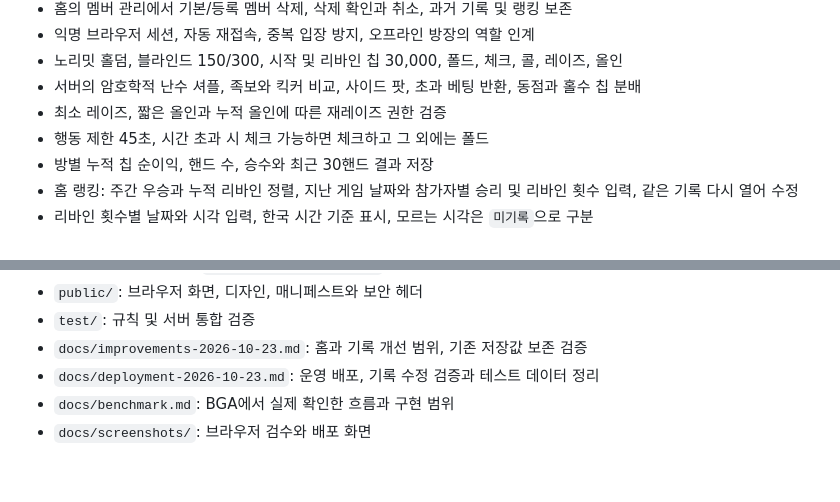
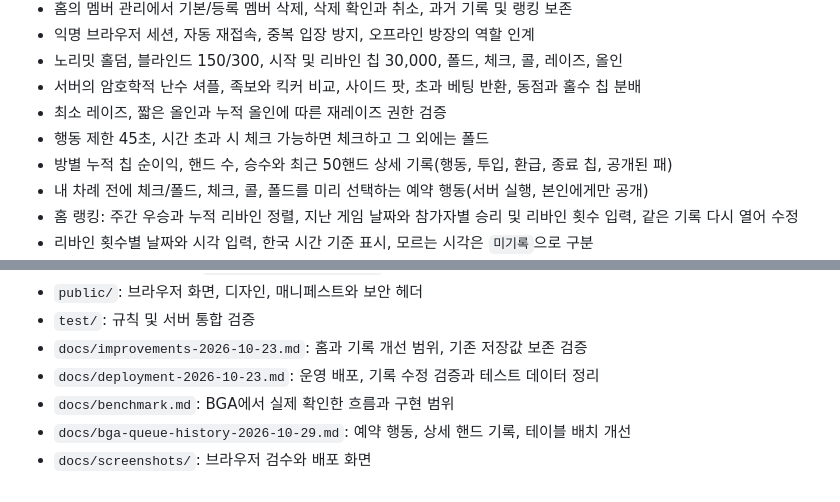
Before and after one commit to beyejin/river-friends-holdem, a Markdown page: README.md, 2 parts joined by grey strips. GitHub-like rendering.

```diff
--- a/README.md
+++ b/README.md
@@ -30,7 +30,8 @@ http://localhost:8787 에서 기본 회원 이름을 선택하고 테이블을
 - 서버의 암호학적 난수 셔플, 족보와 킥커 비교, 사이드 팟, 초과 베팅 반환, 동점과 홀수 칩 분배
 - 최소 레이즈, 짧은 올인과 누적 올인에 따른 재레이즈 권한 검증
 - 행동 제한 45초, 시간 초과 시 체크 가능하면 체크하고 그 외에는 폴드
-- 방별 누적 칩 순이익, 핸드 수, 승수와 최근 30핸드 결과 저장
+- 방별 누적 칩 순이익, 핸드 수, 승수와 최근 50핸드 상세 기록(행동, 투입, 환급, 종료 칩, 공개된 패)
+- 내 차례 전에 체크/폴드, 체크, 콜, 폴드를 미리 선택하는 예약 행동(서버 실행, 본인에게만 공개)
 - 홈 랭킹: 주간 우승과 누적 리바인 정렬, 지난 게임 날짜와 참가자별 승리 및 리바인 횟수 입력, 같은 기록 다시 열어 수정
 - 리바인 횟수별 날짜와 시각 입력, 한국 시간 기준 표시, 모르는 시각은 `미기록`으로 구분
 - 테이블 주간 칩 장부: 30,000칩 기준의 세션별 리바인과 종료 칩 기록, 주간 우승과 누적 순이익 집계, 기록 수정과 삭제 및 JSON 백업
@@ -101,4 +102,5 @@ npm run deploy
 - `docs/improvements-2026-10-23.md`: 홈과 기록 개선 범위, 기존 저장값 보존 검증
 - `docs/deployment-2026-10-23.md`: 운영 배포, 기록 수정 검증과 테스트 데이터 정리
 - `docs/benchmark.md`: BGA에서 실제 확인한 흐름과 구현 범위
+- `docs/bga-queue-history-2026-10-29.md`: 예약 행동, 상세 핸드 기록, 테이블 배치 개선
 - `docs/screenshots/`: 브라우저 검수와 배포 화면
```
Also changed, not shown: docs/bga-queue-history-2026-10-29.md (added, +43 -0 lines).
